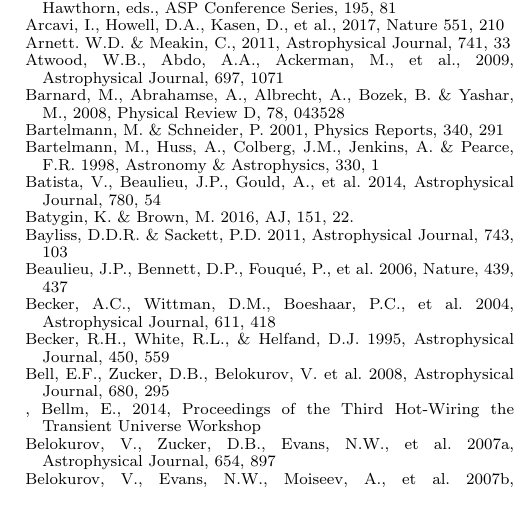
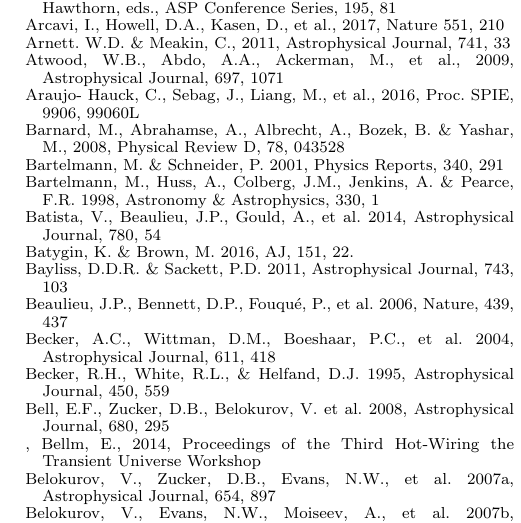
Before and after one commit to lsst-pst/overview_paper, a LaTeX document (lsst.tex): part of one column of page 38 of 41, cut so that both start at the same text. Compiled offline with pdfLaTeX.

Commit message:
Sandrine's update: added a reference: Araujo

```diff
--- a/lsst.tex
+++ b/lsst.tex
@@ -155,6 +155,8 @@
 \bibitem[()]{} Arnett. W.D. \& Meakin, C., 2011, Astrophysical Journal, 741, 33
 
 \bibitem[()]{} Atwood, W.B., Abdo, A.A., Ackerman, M., et al., 2009, Astrophysical Journal, 697, 1071
+
+\bibitem[()]{} Araujo- Hauck, C., Sebag, J., Liang, M., et al., 2016,  Proc. SPIE, 9906, 99060L
 
 \bibitem[()]{} Barnard, M., Abrahamse, A., Albrecht, A., Bozek, B. \& Yashar, M., 2008, Physical Review D, 78, 043528
 
```
